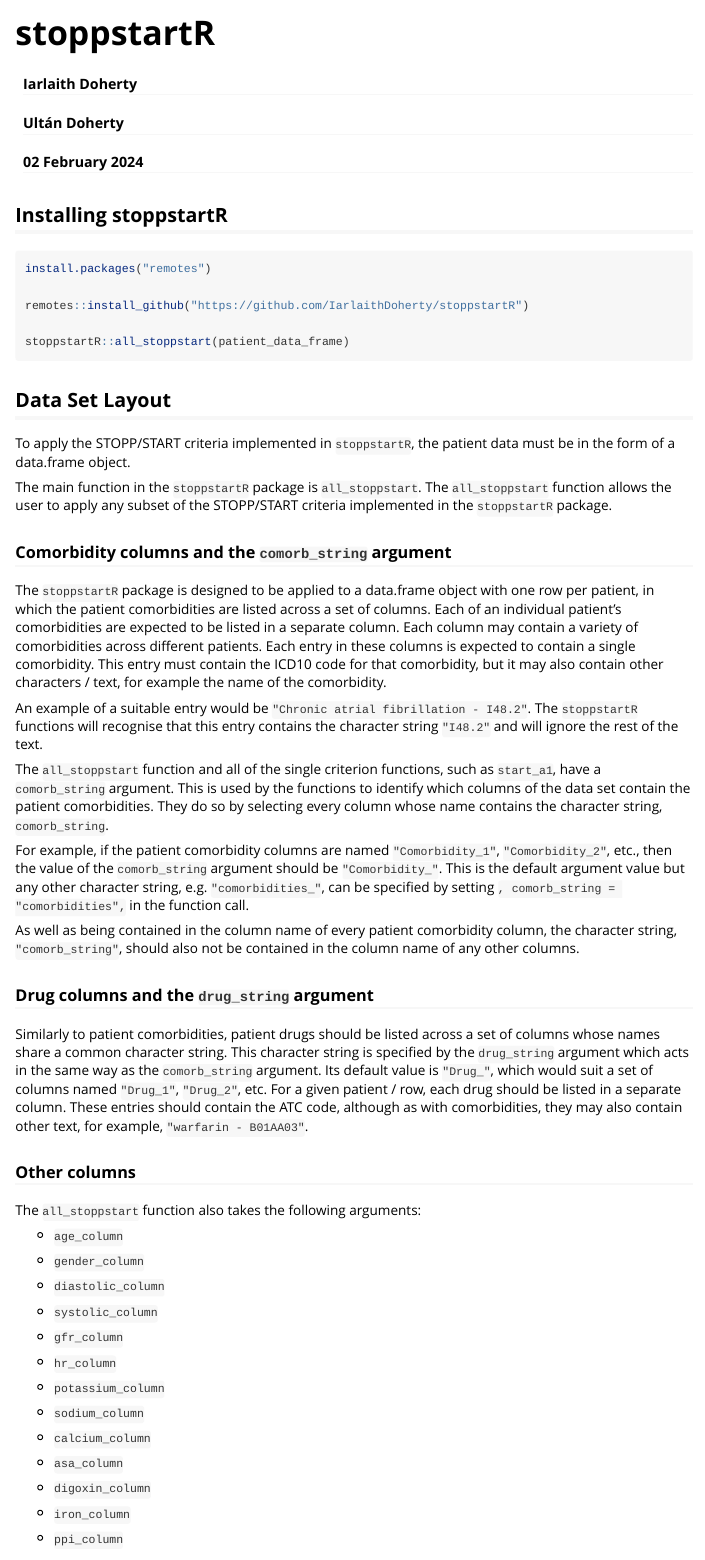
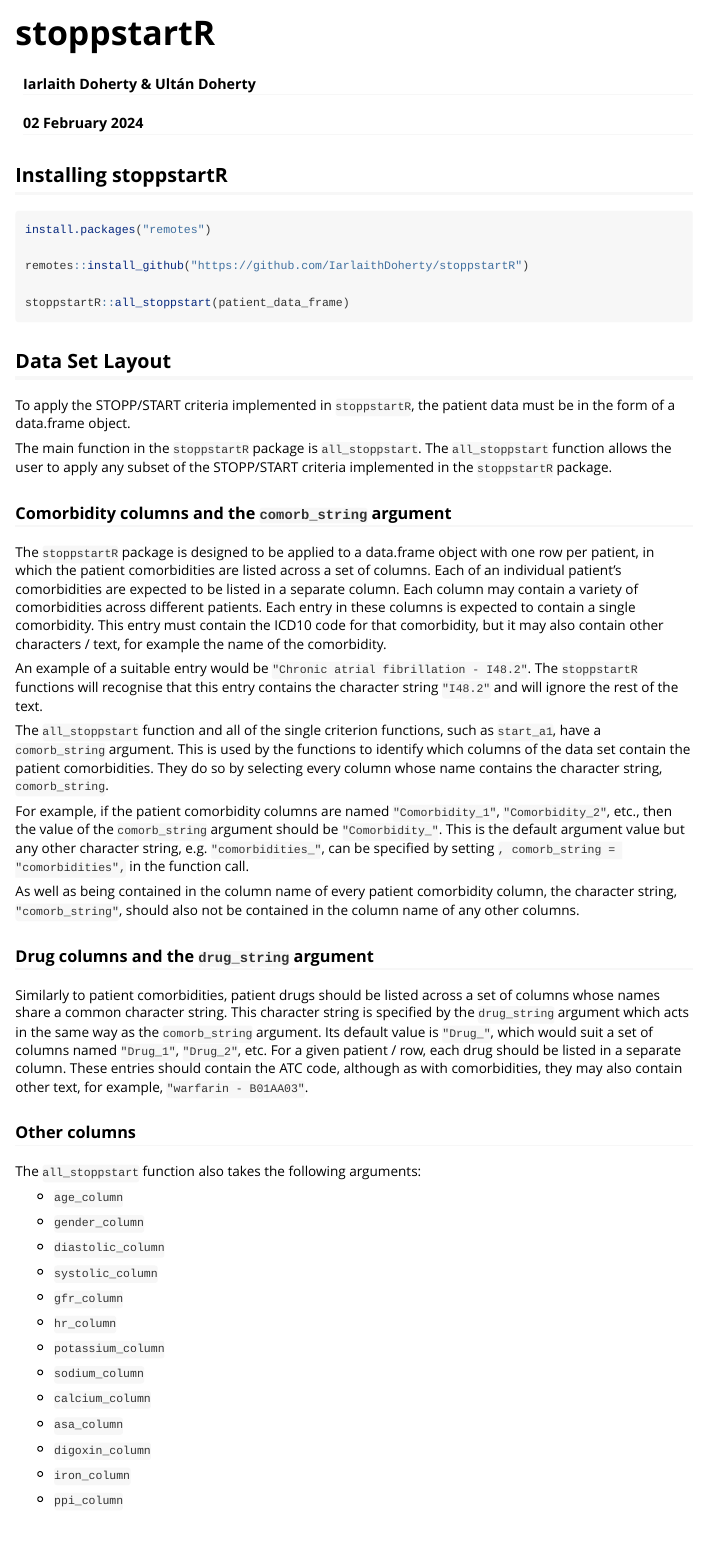
Before and after one commit to IarlaithDoherty/stoppstartR, an R Markdown document (vignettes/stoppstartR_vignette.Rmd): the page in a window 1100 px wide, from its top. Rendered offline with R 4.5, knitr and Pandoc, with nearby package versions; both versions are drawn in the output format of the newer one.

Commit message:
Documentation

```diff
--- a/vignettes/stoppstartR_vignette.Rmd
+++ b/vignettes/stoppstartR_vignette.Rmd
@@ -1,11 +1,10 @@
 ---
 title: "stoppstartR"
 author:
-- Iarlaith Doherty
-- Ultán Doherty
+- Iarlaith Doherty & Ultán Doherty
 date: "`r format(Sys.time(), '%d %B %Y')`"
-# output: rmarkdown::html_vignette
-output: rmarkdown::pdf_document
+output: rmarkdown::html_vignette
+# output: rmarkdown::pdf_document
 vignette: >
   %\VignetteIndexEntry{stoppstartR}
   %\VignetteEncoding{UTF-8}
```
Also changed, not shown: 3 other files.
